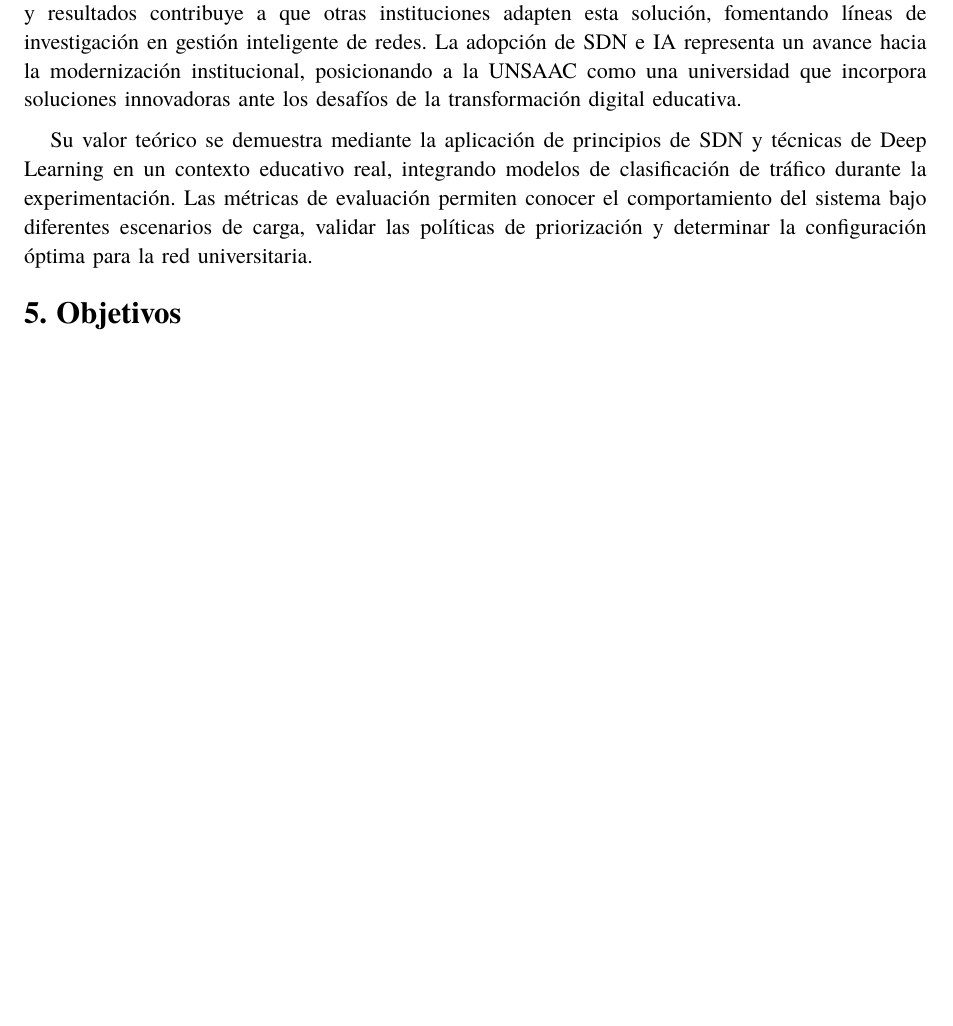
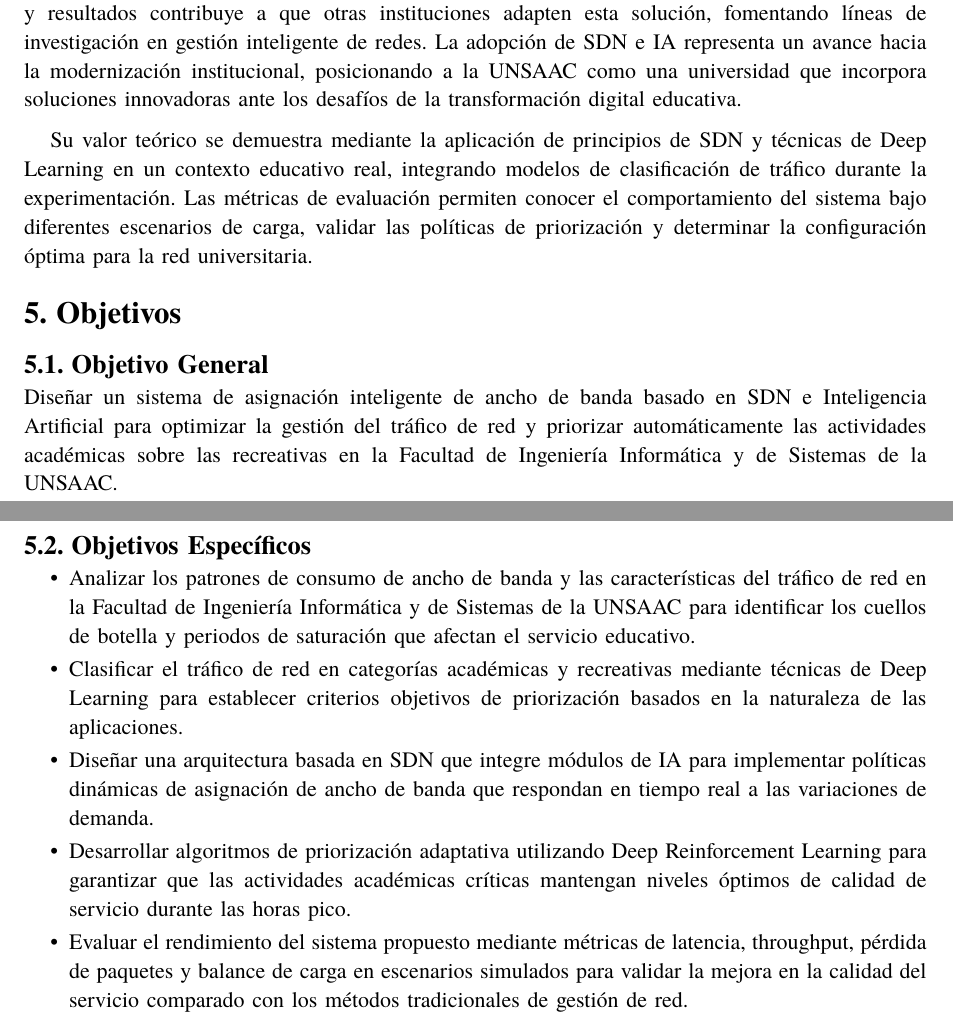
Before and after one commit to daniel-alegria3/sdnml, a Typst document (main.typ, which reads secciones/objetivos.typ): part of page 7 of 8 before the commit and two parts of pages 7 and 8 of 9 after it, the two joined at a grey line, cut so that both start at the same text, the shorter picture padded with empty space. Compiled offline with Typst 0.15.

Commit message:
Redactar objetivos

```diff
--- a/secciones/objetivos.typ
+++ b/secciones/objetivos.typ
@@ -1 +1,30 @@
 = Objetivos
+== Objetivo General
+Diseñar un sistema de asignación inteligente de ancho de banda basado en SDN e
+Inteligencia Artificial para optimizar la gestión del tráfico de red y priorizar
+automáticamente las actividades académicas sobre las recreativas en la Facultad de
+Ingeniería Informática y de Sistemas de la UNSAAC.
+
+== Objetivos Específicos
+
+- Analizar los patrones de consumo de ancho de banda y las características del tráfico
+  de red en la Facultad de Ingeniería Informática y de Sistemas de la UNSAAC para
+  identificar los cuellos de botella y periodos de saturación que afectan el servicio
+  educativo.
+
+- Clasificar el tráfico de red en categorías académicas y recreativas mediante técnicas
+  de Deep Learning para establecer criterios objetivos de priorización basados en la
+  naturaleza de las aplicaciones.
+
+- Diseñar una arquitectura basada en SDN que integre módulos de IA para implementar
+  políticas dinámicas de asignación de ancho de banda que respondan en tiempo real a las
+  variaciones de demanda.
+
+- Desarrollar algoritmos de priorización adaptativa utilizando Deep Reinforcement
+  Learning para garantizar que las actividades académicas críticas mantengan niveles
+  óptimos de calidad de servicio durante las horas pico.
+
+- Evaluar el rendimiento del sistema propuesto mediante métricas de latencia,
+  throughput, pérdida de paquetes y balance de carga en escenarios simulados para
+  validar la mejora en la calidad del servicio comparado con los métodos tradicionales
+  de gestión de red.
```
